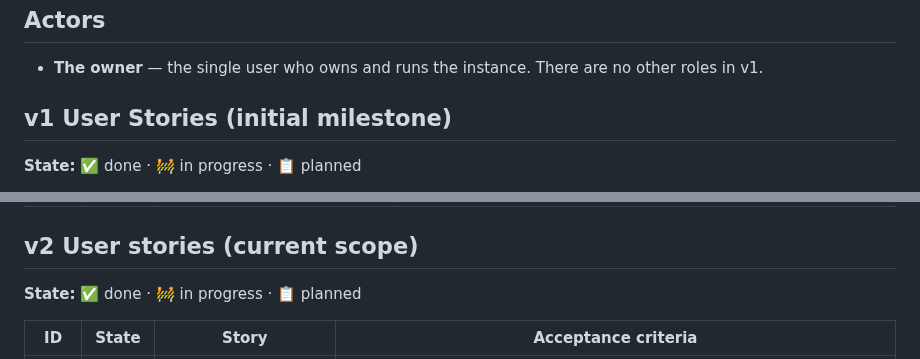
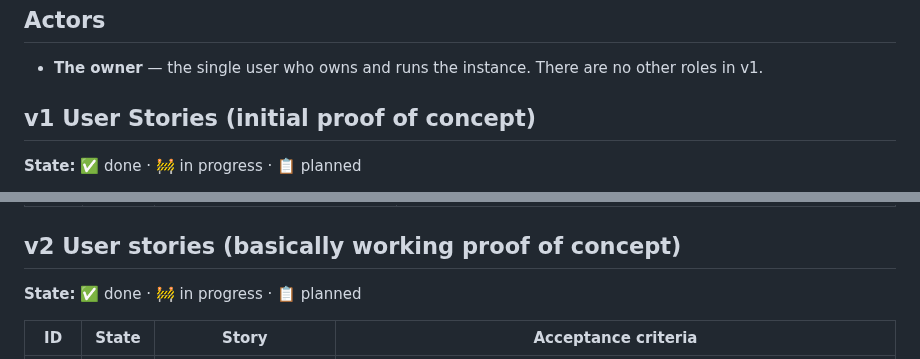
Before and after one commit to andreasholzner/gps-trips, a Markdown page: docs/requirements.md, 2 parts joined by grey strips. Rendered like a GitHub page.

Commit message:
Requirements section names

```diff
--- a/docs/requirements.md
+++ b/docs/requirements.md
@@ -16,7 +16,7 @@ The overarching driver: *"self-host the whole thing so I own my data."* and a le
 
 - **The owner** — the single user who owns and runs the instance. There are no other roles in v1.
 
-## v1 User Stories (initial milestone)
+## v1 User Stories (initial proof of concept)
 
 **State:** ✅ done · 🚧 in progress · 📋 planned
 
@@ -49,7 +49,7 @@ The overarching driver: *"self-host the whole thing so I own my data."* and a le
 | **US-26** |  ✅   | As the owner, editing or deleting a trip is blocked while a sync is running, so my change can't race the sync's read of pending state.                                         | `PATCH`/`DELETE` requests made while a sync is in flight are rejected with `409`. Only one sync runs at a time (single in-process flag).                                                                                                                                                                                                                                                                                                                                                                                    |
 | **US-23** |  ✅   | As the owner, I run a one-off backfill so my historical trips already in Komoot (including photos) end up in the archive without hand-importing each one.                      | A separate CLI binary (`komoot_backfill`) imports every not-yet-linked Komoot tour, incl. photos, through the existing pipeline. Re-running after an interruption is safe (dedup via `komoot_tour_id`). No web UI interaction required. An `--interactive` flag asks for confirmation before each Komoot request (mainly for testing against the real API). A `--limit N` flag caps the number of tours synced in the run (mainly for testing and for bounding load on Komoot); omitting it syncs all not-yet-linked tours. |
 
-## v2 User stories (current scope)
+## v2 User stories (basically working proof of concept)
 
 **State:** ✅ done · 🚧 in progress · 📋 planned
 
```
